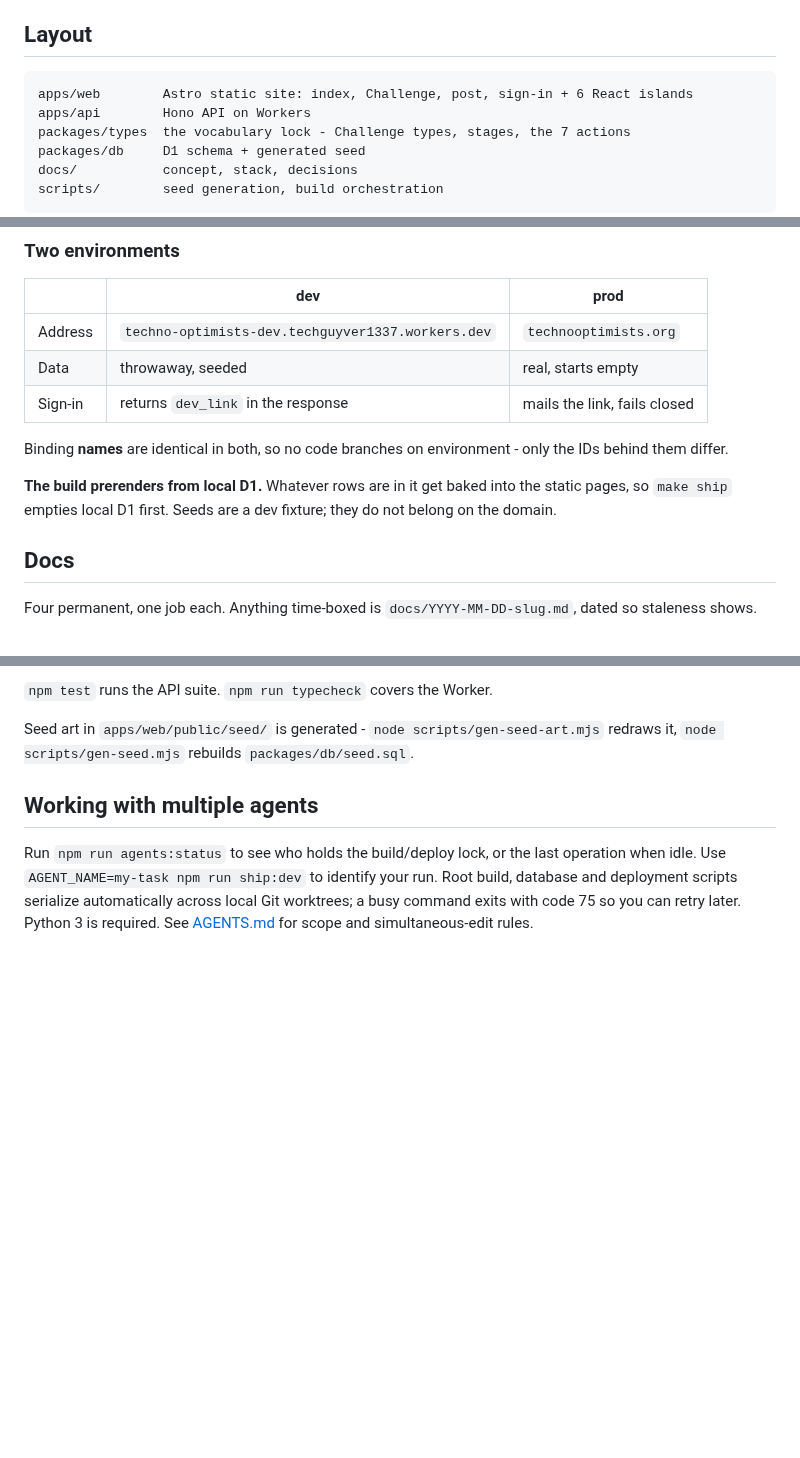
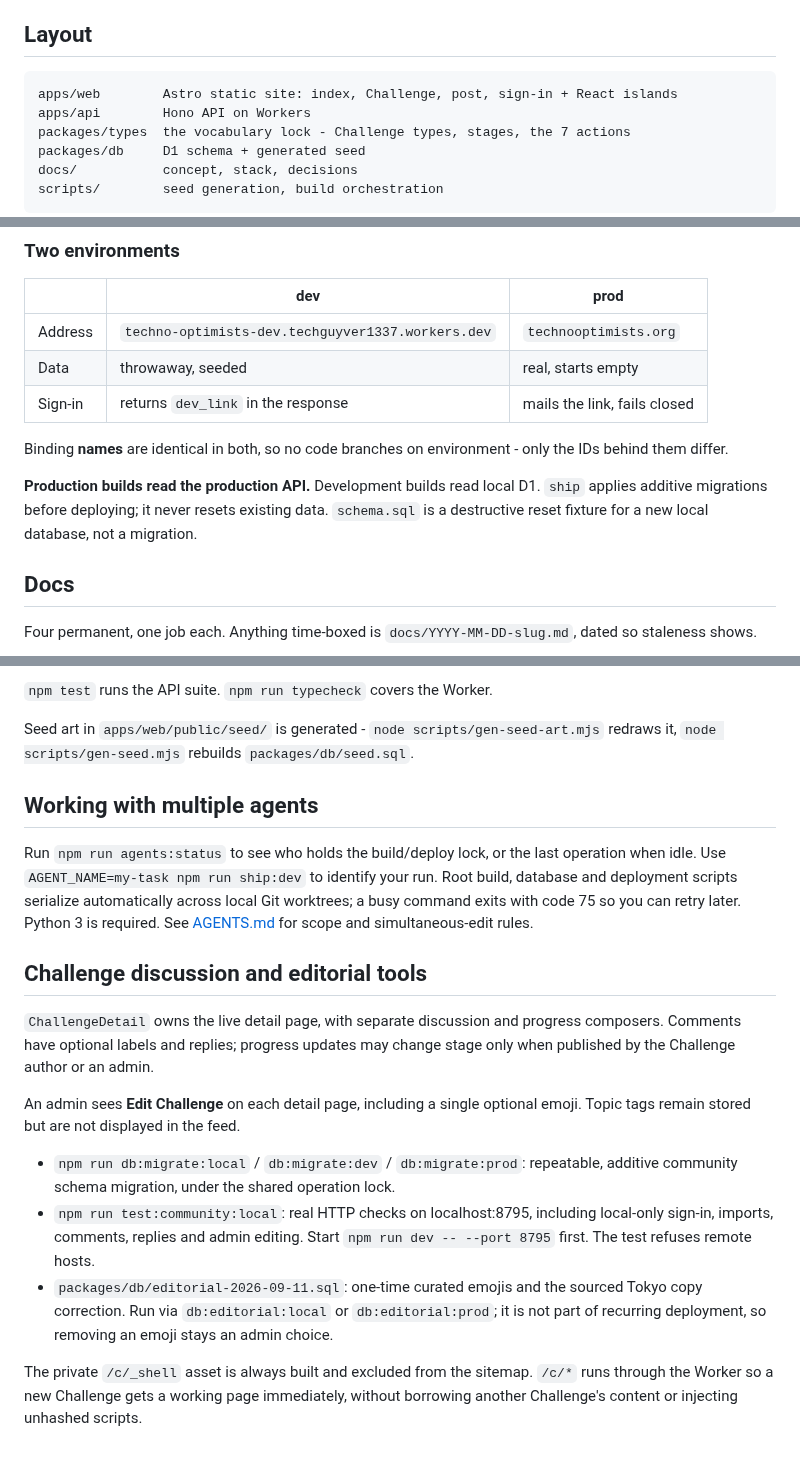
Before and after one commit to royherma/techno-optimists, a Markdown page: README.md, 3 parts joined by grey strips. GitHub-like rendering; blank space fills up the shorter version.

Commit message:
Document discussion controls and safe migration workflow

````diff
--- a/README.md
+++ b/README.md
@@ -17,7 +17,7 @@ and converges on one lifecycle: Spot -> Understand -> Ideas -> Build -> Test ->
 ## Layout
 
 ```
-apps/web        Astro static site: index, Challenge, post, sign-in + 6 React islands
+apps/web        Astro static site: index, Challenge, post, sign-in + React islands
 apps/api        Hono API on Workers
 packages/types  the vocabulary lock - Challenge types, stages, the 7 actions
 packages/db     D1 schema + generated seed
@@ -61,9 +61,9 @@ Every target delegates to an npm script, so `npm run ship` works the same.
 Binding **names** are identical in both, so no code branches on environment - only
 the IDs behind them differ.
 
-**The build prerenders from local D1.** Whatever rows are in it get baked into the
-static pages, so `make ship` empties local D1 first. Seeds are a dev fixture; they
-do not belong on the domain.
+**Production builds read the production API.** Development builds read local D1.
+`ship` applies additive migrations before deploying; it never resets existing data.
+`schema.sql` is a destructive reset fixture for a new local database, not a migration.
 
 ## Docs
 
@@ -104,3 +104,25 @@ operation when idle. Use `AGENT_NAME=my-task npm run ship:dev` to identify your
 Root build, database and deployment scripts serialize automatically across local
 Git worktrees; a busy command exits with code 75 so you can retry later. Python 3
 is required. See [AGENTS.md](AGENTS.md) for scope and simultaneous-edit rules.
+
+## Challenge discussion and editorial tools
+
+`ChallengeDetail` owns the live detail page, with separate discussion and progress
+composers. Comments have optional labels and replies; progress updates may change
+stage only when published by the Challenge author or an admin.
+
+An admin sees **Edit Challenge** on each detail page, including a single optional
+emoji. Topic tags remain stored but are not displayed in the feed.
+
+- `npm run db:migrate:local` / `db:migrate:dev` / `db:migrate:prod`: repeatable,
+  additive community schema migration, under the shared operation lock.
+- `npm run test:community:local`: real HTTP checks on localhost:8795, including
+  local-only sign-in, imports, comments, replies and admin editing. Start
+  `npm run dev -- --port 8795` first. The test refuses remote hosts.
+- `packages/db/editorial-2026-09-11.sql`: one-time curated emojis and the sourced
+  Tokyo copy correction. Run via `db:editorial:local` or `db:editorial:prod`; it is
+  not part of recurring deployment, so removing an emoji stays an admin choice.
+
+The private `/c/_shell` asset is always built and excluded from the sitemap.
+`/c/*` runs through the Worker so a new Challenge gets a working page immediately,
+without borrowing another Challenge's content or injecting unhashed scripts.
````
Also changed, not shown: other parts of README.md (+1 -1 lines), DESIGN.md (+13 -2 lines).
